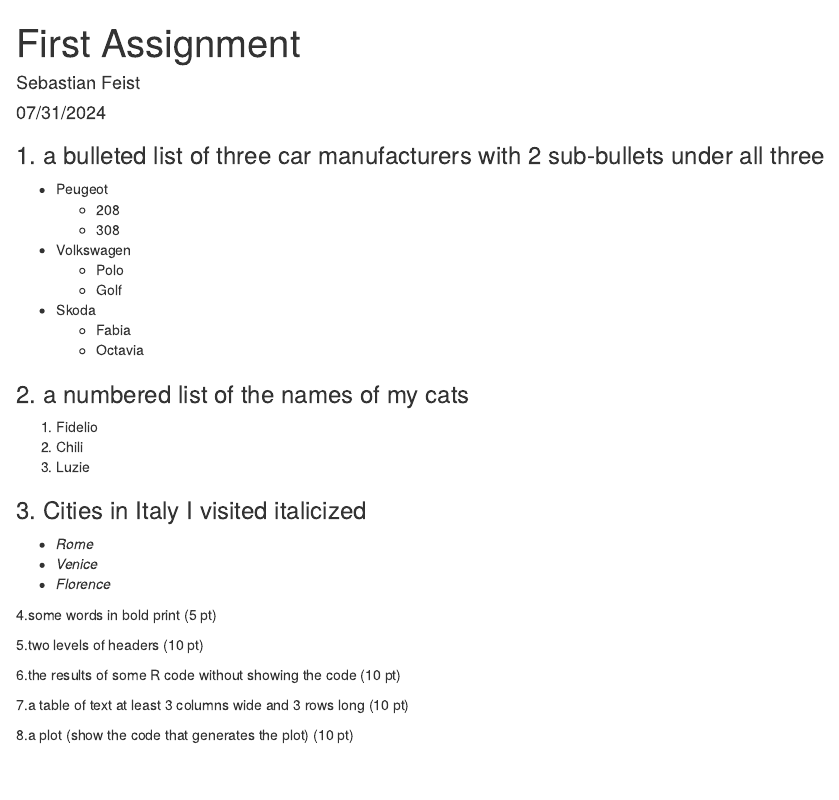
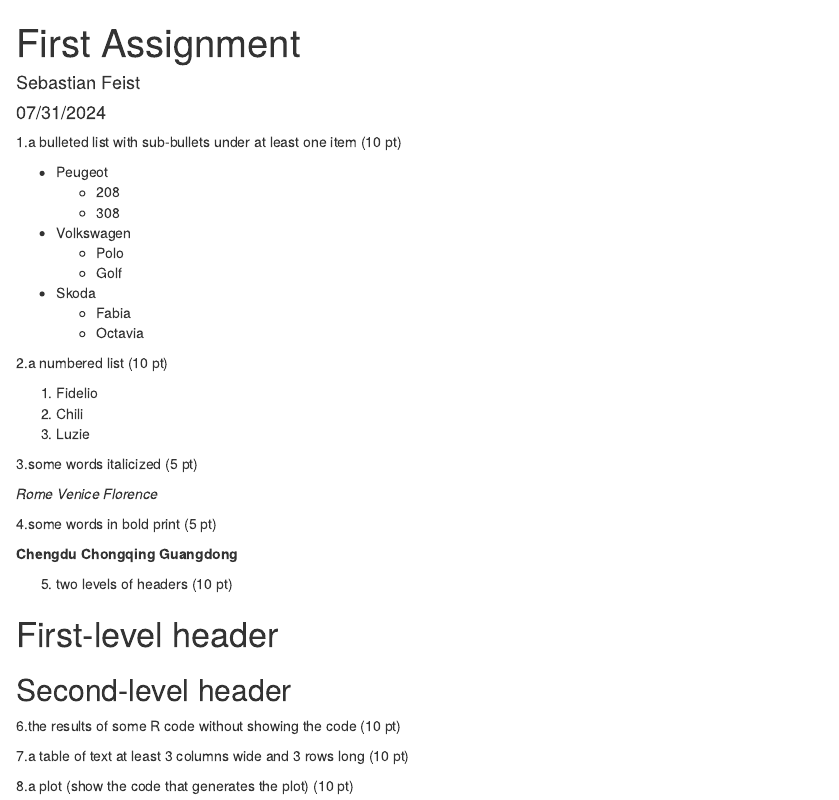
Before and after one commit to sebastianfeist/Coursera_Assignments, an R Markdown document (first_file.Rmd): the page in a window 1100 px wide, from its top. The pictures show the output file first_file.html that the author committed with the source, opened offline.

Commit message:
fifth task finished, changed headers back to original size

````diff
--- a/first_file.Rmd
+++ b/first_file.Rmd
@@ -9,7 +9,7 @@ output: html_document
 knitr::opts_chunk$set(echo = TRUE)
 ```
 
-### 1. a bulleted list of three car manufacturers with 2 sub-bullets under all three
+1.a bulleted list with sub-bullets under at least one item (10 pt)
 
 - Peugeot
   - 208
@@ -21,23 +21,29 @@ knitr::opts_chunk$set(echo = TRUE)
   - Fabia
   - Octavia
 
-
-
-### 2. a numbered list of the names of my cats
+2.a numbered list (10 pt)
 
 1. Fidelio
 2. Chili
 3. Luzie
 
-### 3. Cities in Italy I visited italicized
+3.some words italicized (5 pt)
 
-- *Rome*
-- *Venice*
-- *Florence*
+*Rome*
+*Venice*
+*Florence*
 
 4.some words in bold print (5 pt)
 
-5.two levels of headers (10 pt)
+**Chengdu**
+**Chongqing**
+**Guangdong**
+
+5. two levels of headers (10 pt)
+
+# First-level header
+
+## Second-level header
 
 6.the results of some R code without showing the code (10 pt)
 
````
Also changed, not shown: first_file.html.
